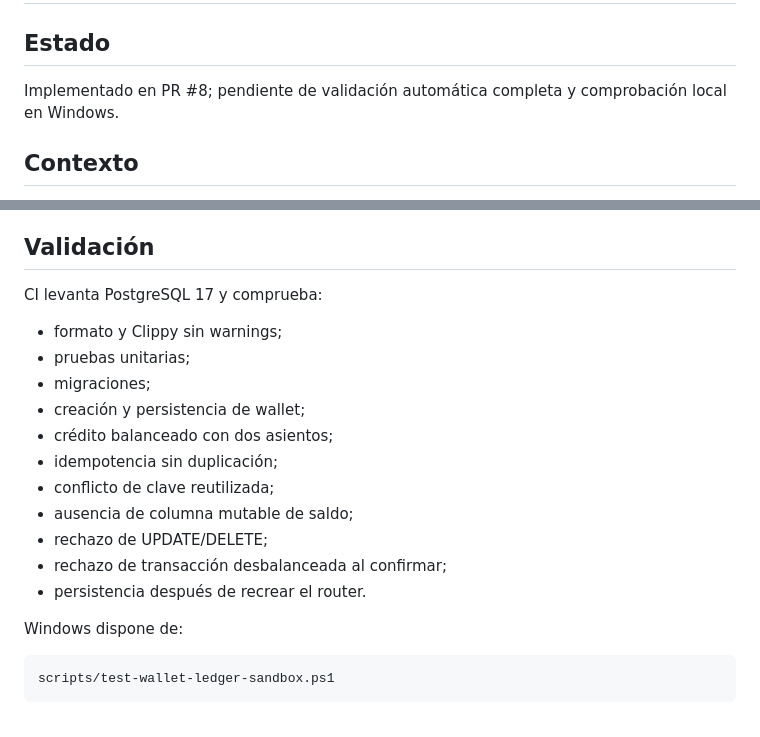
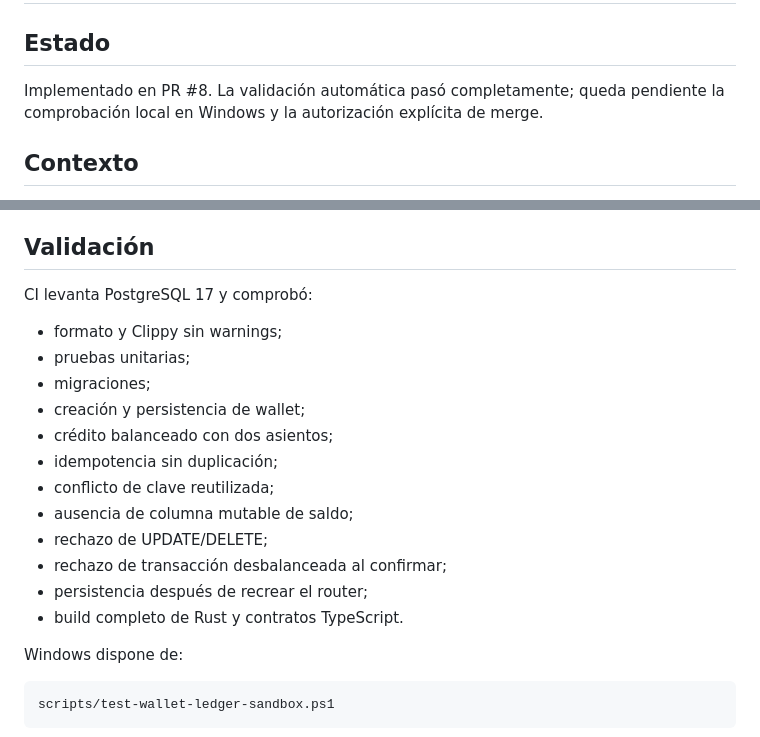
Before and after one commit to morimilpabfelon-cell/yorm-web-app, a Markdown page: docs/architecture/0004-foundation-2a-wallet-ledger.md, 2 parts joined by grey strips. Drawn GitHub-style.

Commit message:
docs: record Foundation 2A automated validation

```diff
--- a/docs/architecture/0004-foundation-2a-wallet-ledger.md
+++ b/docs/architecture/0004-foundation-2a-wallet-ledger.md
@@ -2,7 +2,7 @@
 
 ## Estado
 
-Implementado en PR #8; pendiente de validación automática completa y comprobación local en Windows.
+Implementado en PR #8. La validación automática pasó completamente; queda pendiente la comprobación local en Windows y la autorización explícita de merge.
 
 ## Contexto
 
@@ -159,7 +159,7 @@ El crédito requiere sesión válida, PIN configurado y clave idempotente.
 
 ## Validación
 
-CI levanta PostgreSQL 17 y comprueba:
+CI levanta PostgreSQL 17 y comprobó:
 
 - formato y Clippy sin warnings;
 - pruebas unitarias;
@@ -171,7 +171,8 @@ CI levanta PostgreSQL 17 y comprueba:
 - ausencia de columna mutable de saldo;
 - rechazo de UPDATE/DELETE;
 - rechazo de transacción desbalanceada al confirmar;
-- persistencia después de recrear el router.
+- persistencia después de recrear el router;
+- build completo de Rust y contratos TypeScript.
 
 Windows dispone de:
 
```
